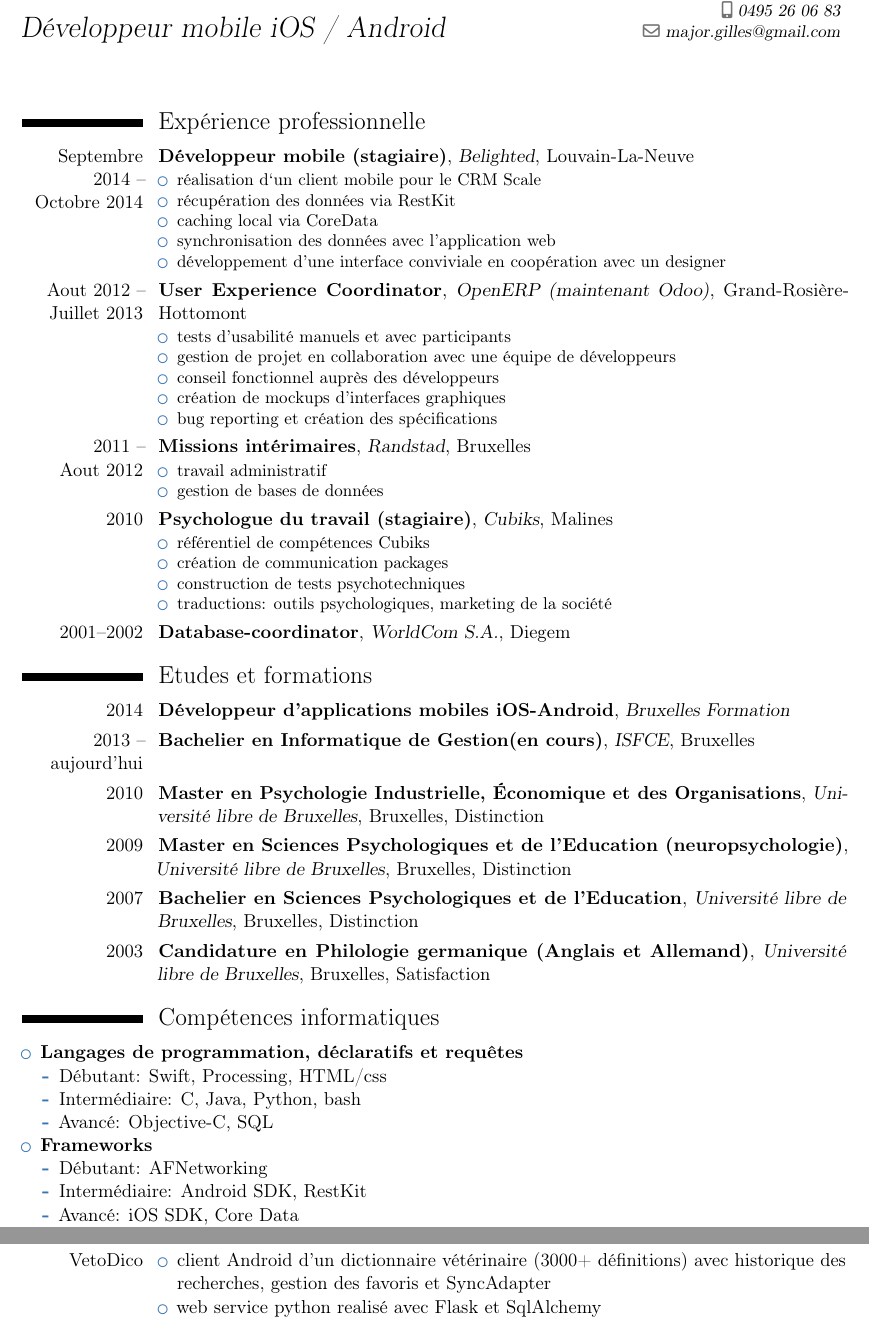
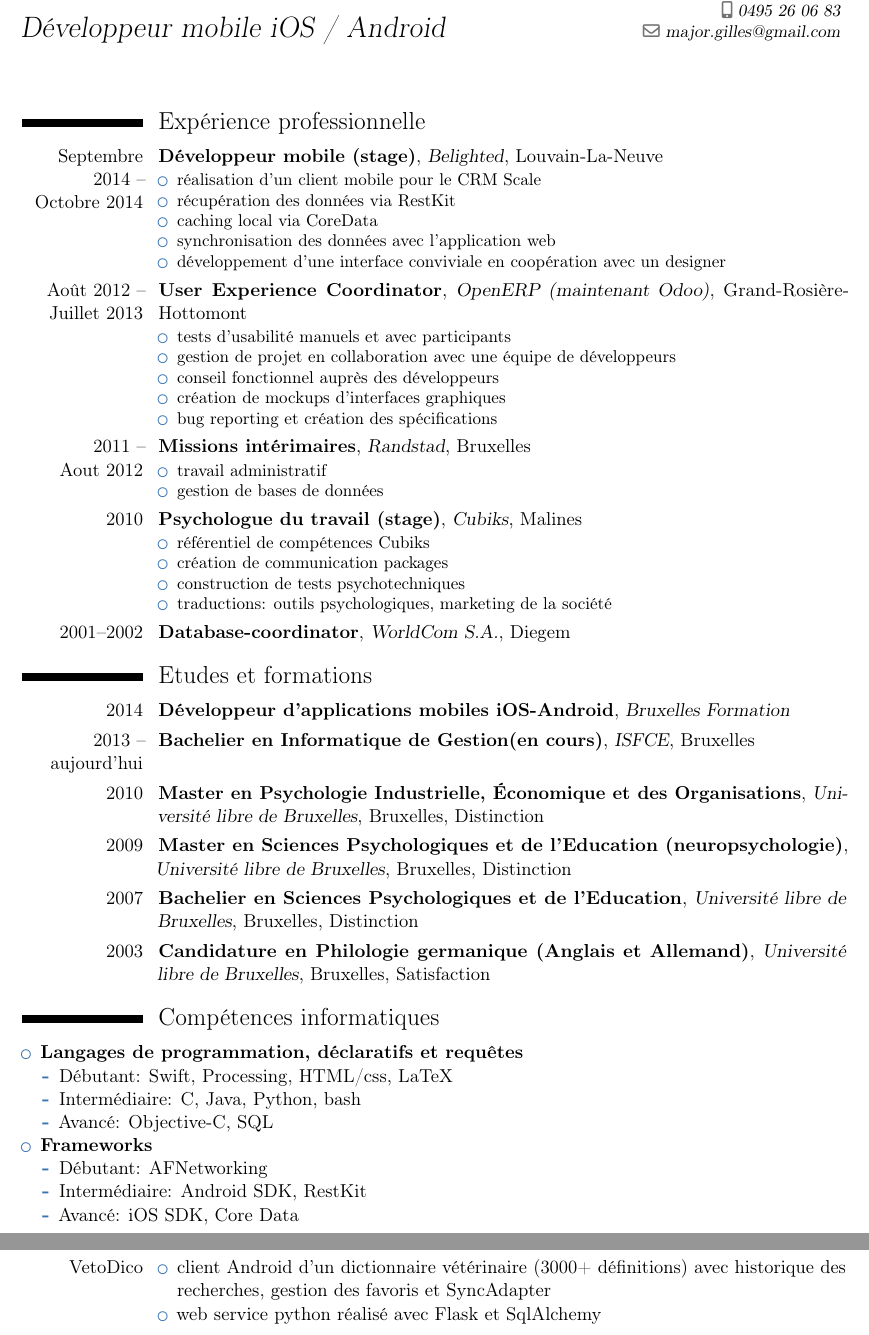
Before and after one commit to majorgilles/TexRepo, a LaTeX CV (CV.tex): two parts of pages 1 and 2 of 2, joined at a grey line, cut so that both start at the same text. Compiled offline with pdfLaTeX.

Commit message:
corrected mistakes

```diff
--- a/CV.tex
+++ b/CV.tex
@@ -20,13 +20,13 @@
 \makecvtitle
 \section{Expérience professionnelle}
 	\cventry{Septembre 2014 -- \linebreak Octobre 2014}
-		{Développeur mobile (stagiaire)}
+		{Développeur mobile (stage)}
 		{Belighted}
 		{Louvain-La-Neuve}
 		{}
 		{
 			\begin{itemize}
-				\item réalisation d`un client mobile pour le CRM Scale
+				\item réalisation d'un client mobile pour le CRM Scale
 				\item récupération des données via RestKit
 				\item caching local via CoreData
 				\item synchronisation des données avec l’application web
@@ -34,7 +34,7 @@
 			\end{itemize}
 			}
 	\cventry
-		{Aout 2012  -- \linebreak Juillet 2013}
+		{Août 2012  -- \linebreak Juillet 2013}
 		{User Experience Coordinator}
 		{OpenERP (maintenant Odoo)}
 		{Grand-Rosière-Hottomont}
@@ -64,7 +64,7 @@
 
 	\cventry
 		{2010}
-		{Psychologue du travail (stagiaire)}
+		{Psychologue du travail (stage)}
 		{Cubiks}
 		{Malines}
 		{}
@@ -133,7 +133,7 @@
 	\begin{itemize}
 		\item \textbf{Langages de programmation, déclaratifs et requêtes}
 			\begin{itemize}
-				\item Débutant: Swift, Processing, HTML/css
+				\item Débutant: Swift, Processing, HTML/css, LaTeX
 				\item Intermédiaire: C, Java, Python, bash
 				\item Avancé: Objective-C, SQL
 			\end{itemize}
@@ -143,6 +143,10 @@
 					\item Intermédiaire: Android SDK, RestKit
 					\item Avancé: iOS SDK, Core Data
 				\end{itemize}
+
+
+		\pagebreak
+
 		\item \textbf{Services web}
 			\begin{itemize}
 				\item Débutant: parsing XML
@@ -169,3 +175,19 @@
+\cvitem
+{Scale(CRM)}
+{
+	\begin{itemize}
+		\item gestion des opportunités, contacts, factures et flux d’activités
+		\item Synchronisation à double sens entre les clients mobiles et le serveur
+	\end{itemize}
+}
+\cvitem
+{VetoDico}
+{
+	\begin{itemize}
+		\item client Android d’un dictionnaire vétérinaire (3000+ définitions) avec historique des recherches, gestion des favoris et SyncAdapter
+		\item web service python réalisé avec Flask et SqlAlchemy
+	\end{itemize}
+}
 
 \section{Atouts personnels}
 	\begin{itemize}
@@ -186,23 +206,6 @@
 		\item Néerlandais : bonne compréhension de la langue écrite et parlée
 	\end{itemize}
 
-\section{Réalisations}
-	\cvitem
-		{Scale(CRM)}
-		{
-			\begin{itemize}
-				\item gestion des opportunités, contacts, factures et flux d’activités
-				\item Synchronisation à double sens entre les clients mobiles et le serveur
-			\end{itemize}
-		}
-	\cvitem
-		{VetoDico}
-		{
-			\begin{itemize}
-				\item client Android d’un dictionnaire vétérinaire (3000+ définitions) avec historique des recherches, gestion des favoris et SyncAdapter
- 				\item web service python realisé avec Flask et SqlAlchemy
-			\end{itemize}
-			}
 
 \section{Centres d’intérêt et loisirs}
 		Lecture, musique, programmation, technologie
```
Also changed, not shown: CV.tex (10 more changed lines).
